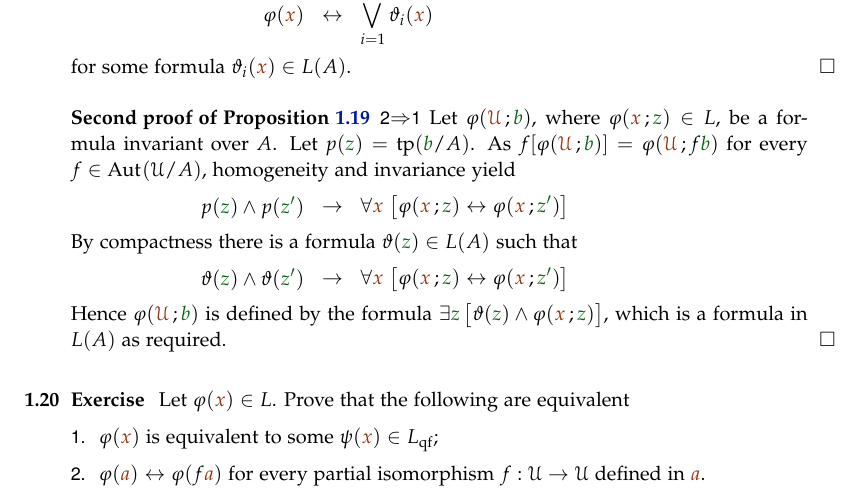
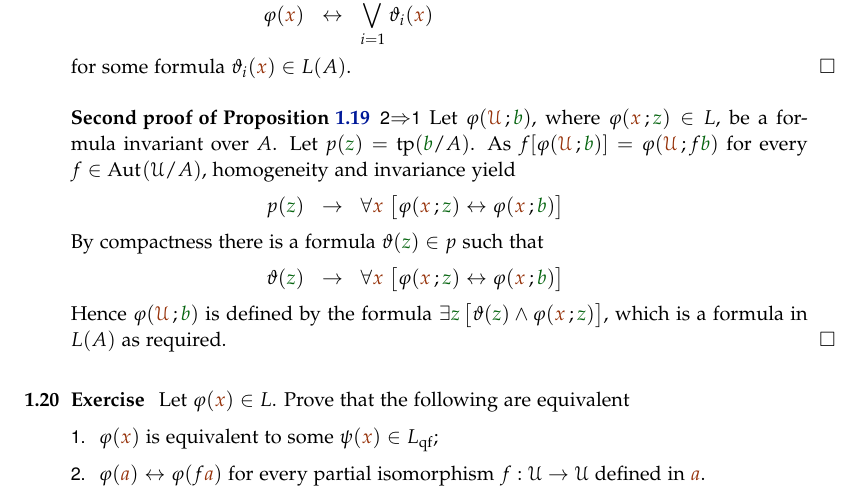
Before and after one commit to domenicozambella/creche, a LaTeX thesis (saturation.tex): part of page 7 of 8, cut so that both start at the same text. Compiled offline with pdfLaTeX.

Commit message:
Correzione CN

```diff
--- a/saturation.tex
+++ b/saturation.tex
@@ -303,11 +303,11 @@ for some formula $\theta_i({\mr x})\in L(A)$.
 
 \begin{proof}[Second proof of Proposition~\ref{prop_inv_def}] \ssf{2}$\IMP$\ssf{1} Let $\phi({\mr\U}\,;{\gr b})$, where $\phi({\mr x}\,;{\gr z})\in L$, be a formula invariant over $A$. Let $p({\gr z})=\tp({\gr b}/A)$. As $f[\phi({\mr\U}\,;{\gr b})]=\phi({\mr\U}\,;f{\gr b})$  for every $f\in\Aut(\U/A)$, homogeneity and invariance yield
 
-\ceq{\hfill p({\gr z})\wedge p({\gr z'})}{\imp}{\A {\mr x}\ \big[\phi({\mr x}\,;{\gr z})\iff\phi({\mr x}\,;{\gr z'})\big]}
+\ceq{\hfill p({\gr z})}{\imp}{\A {\mr x}\ \big[\phi({\mr x}\,;{\gr z})\iff\phi({\mr x}\,;{\gr b})\big]}
 
-By compactness there is a formula $\theta({\gr z})\in L(A)$ such that
+By compactness there is a formula $\theta({\gr z})\in p$ such that
 
-\ceq{\hfill \theta({\gr z})\wedge \theta({\gr z'})}{\imp}{\A {\mr x}\ \big[\phi({\mr x}\,;{\gr z})\iff\phi({\mr x}\,;{\gr z'})\big]}
+\ceq{\hfill \theta({\gr z})}{\imp}{\A {\mr x}\ \big[\phi({\mr x}\,;{\gr z})\iff\phi({\mr x}\,;{\gr b})\big]}
 
 Hence  $\phi({\mr\U}\,;{\gr b})$ is defined by the formula $\E {\gr z}\,\big[\theta({\gr z})\wedge\phi({\mr x}\,;{\gr z})\big]$, which is a formula in $L(A)$ as required.
 \end{proof}
```
Also changed, not shown: creche.pdf.
